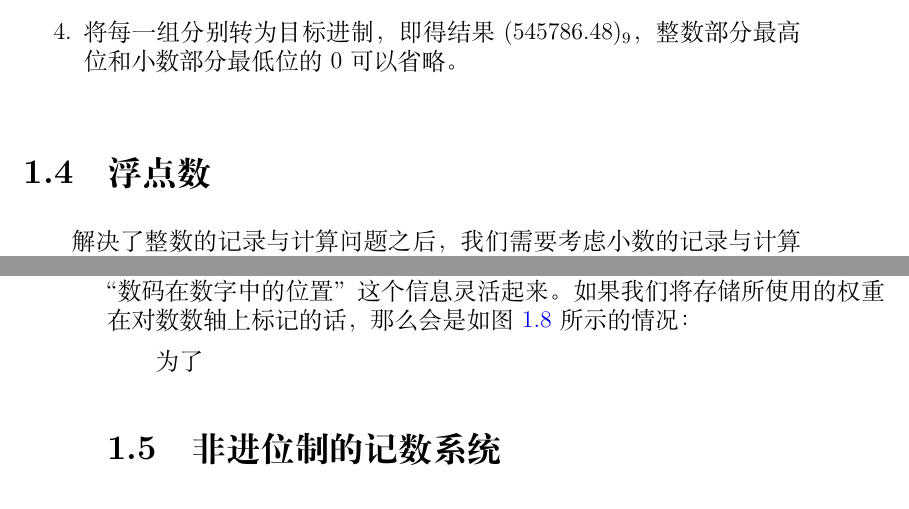
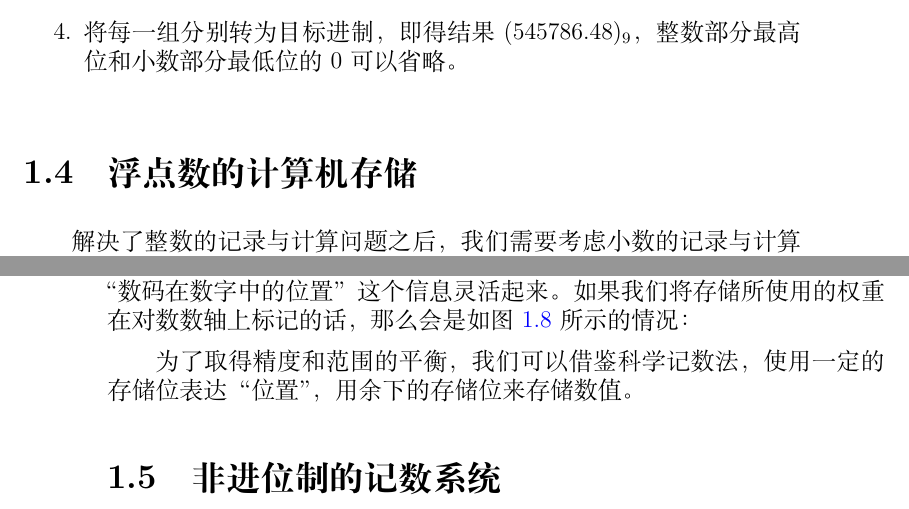
Before and after one commit to Geno1024/CST-Live-Guide, a LaTeX book (CST-Live-Guide.tex, which reads NumberSystemBasics/floating-point-storing.tex): two parts of pages 19 and 20 of 23, joined at a grey line, cut so that both start at the same text. Compiled offline with XeLaTeX.

Commit message:
[Update] this is floating point storing in computer, specifically.

```diff
--- a/CST-Live-Guide.tex
+++ b/CST-Live-Guide.tex
@@ -49,7 +49,7 @@
     \subfile{NumberSystemBasics/positional-notation}
     \subfile{NumberSystemBasics/positional-notation-presentation}
     \subfile{NumberSystemBasics/positional-notation-conversion}
-    \subfile{NumberSystemBasics/floating-point}
+    \subfile{NumberSystemBasics/floating-point-storing}
     \subfile{NumberSystemBasics/non-positional}
 
     \subfile{Uncategorized/intro}
--- a/NumberSystemBasics/floating-point.tex
+++ b/NumberSystemBasics/floating-point-storing.tex
@@ -1,4 +1,4 @@
-\section{浮点数}\label{sec:NumberSystemBasics/floating-point}
+\section{浮点数的计算机存储}\label{sec:NumberSystemBasics/floating-point-storing}
     解决了整数的记录与计算问题之后，我们需要考虑小数的记录与计算的问题。
 
     我们假定讨论一个 $k$ 位的设备。
@@ -71,4 +71,4 @@
         \label{fig:NumberSystemBasics/floating-point/position-of-fixed-point}
     \end{figure}
 
-    为了
+    为了取得精度和范围的平衡，我们可以借鉴科学记数法，使用一定的存储位表达“位置”，用余下的存储位来存储数值。
```
Also changed, not shown: build.txt (+1 -1 lines).
